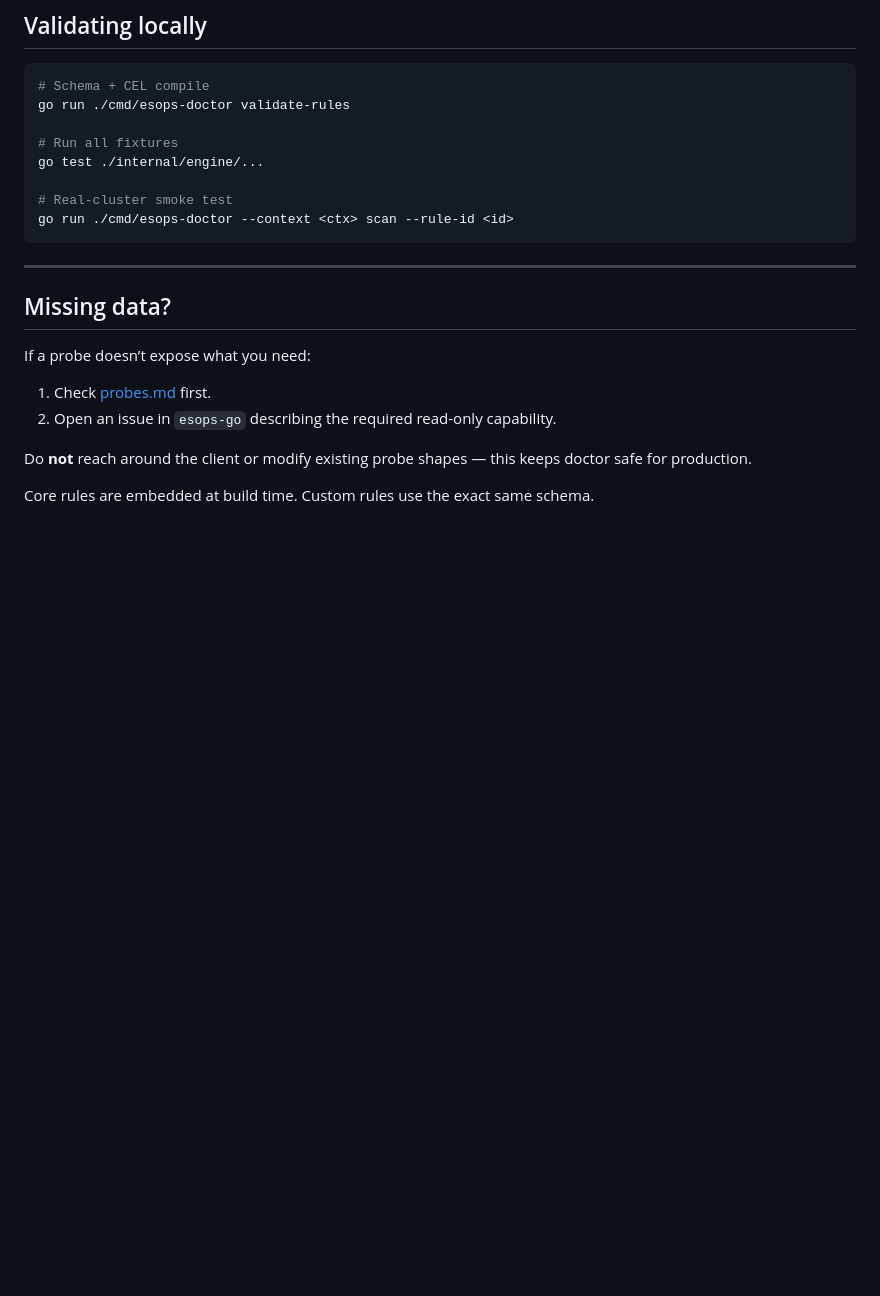
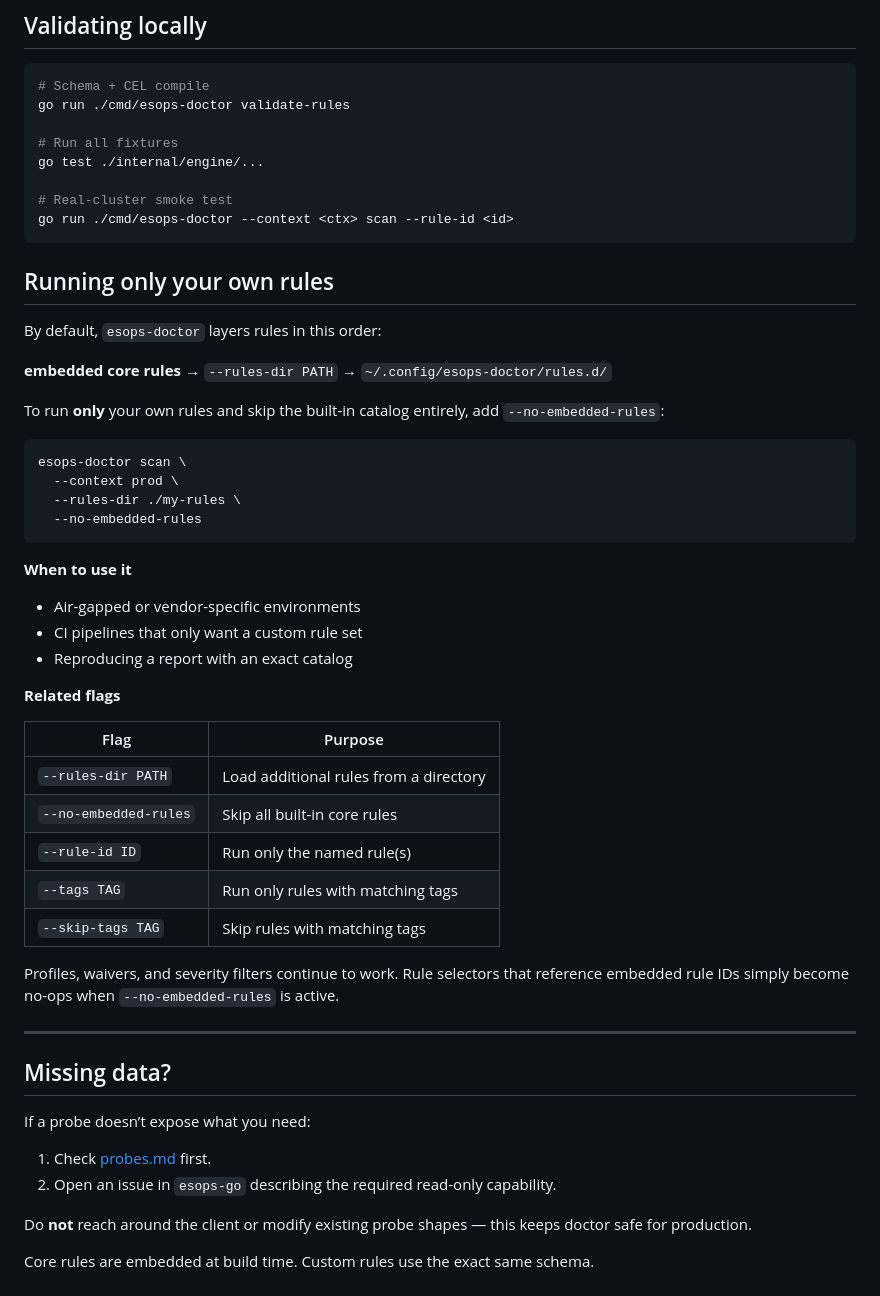
Before and after one commit to esops-dev/esops-doctor, a Markdown page: docs/rules.md, the part around the change. GitHub-like rendering; blank space fills up the shorter version.

````diff
--- a/docs/rules.md
+++ b/docs/rules.md
@@ -95,6 +95,38 @@ go test ./internal/engine/...
 go run ./cmd/esops-doctor --context <ctx> scan --rule-id <id>
 ```
 
+## Running only your own rules
+
+By default, `esops-doctor` layers rules in this order:
+
+**embedded core rules** → `--rules-dir PATH` → `~/.config/esops-doctor/rules.d/`
+
+To run **only** your own rules and skip the built-in catalog entirely, add `--no-embedded-rules`:
+
+```bash
+esops-doctor scan \
+  --context prod \
+  --rules-dir ./my-rules \
+  --no-embedded-rules
+```
+
+**When to use it**
+- Air-gapped or vendor-specific environments
+- CI pipelines that only want a custom rule set
+- Reproducing a report with an exact catalog
+
+**Related flags**
+
+| Flag                  | Purpose                                      |
+|-----------------------|----------------------------------------------|
+| `--rules-dir PATH`    | Load additional rules from a directory       |
+| `--no-embedded-rules` | Skip all built-in core rules                 |
+| `--rule-id ID`        | Run only the named rule(s)                   |
+| `--tags TAG`          | Run only rules with matching tags            |
+| `--skip-tags TAG`     | Skip rules with matching tags                |
+
+Profiles, waivers, and severity filters continue to work. Rule selectors that reference embedded rule IDs simply become no-ops when `--no-embedded-rules` is active.
+
 ---
 
 ## Missing data?
````
Also changed, not shown: README.md (+21 -4 lines), docs/report.png (added), 1 other file.
